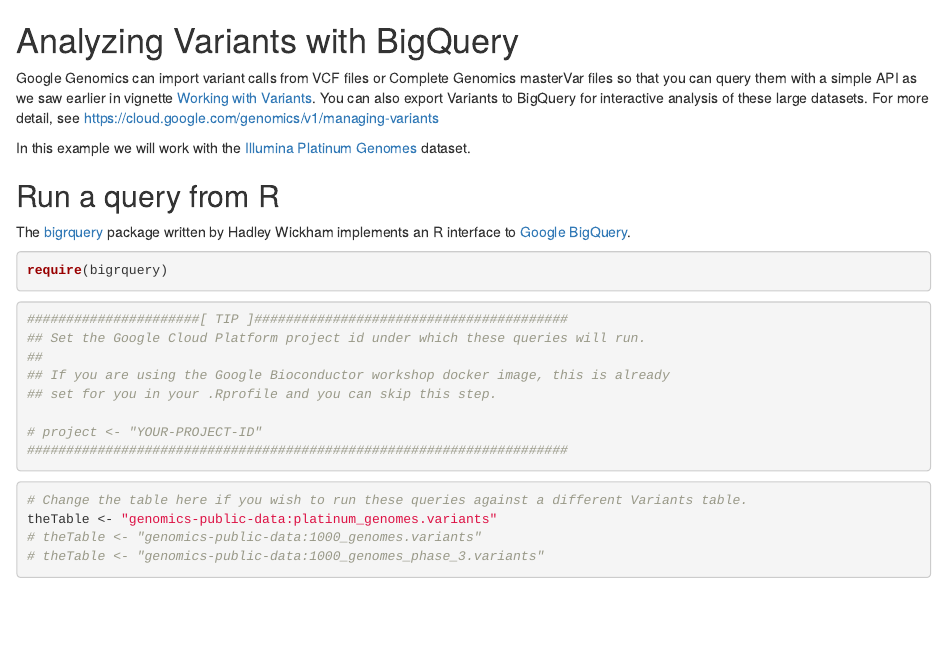
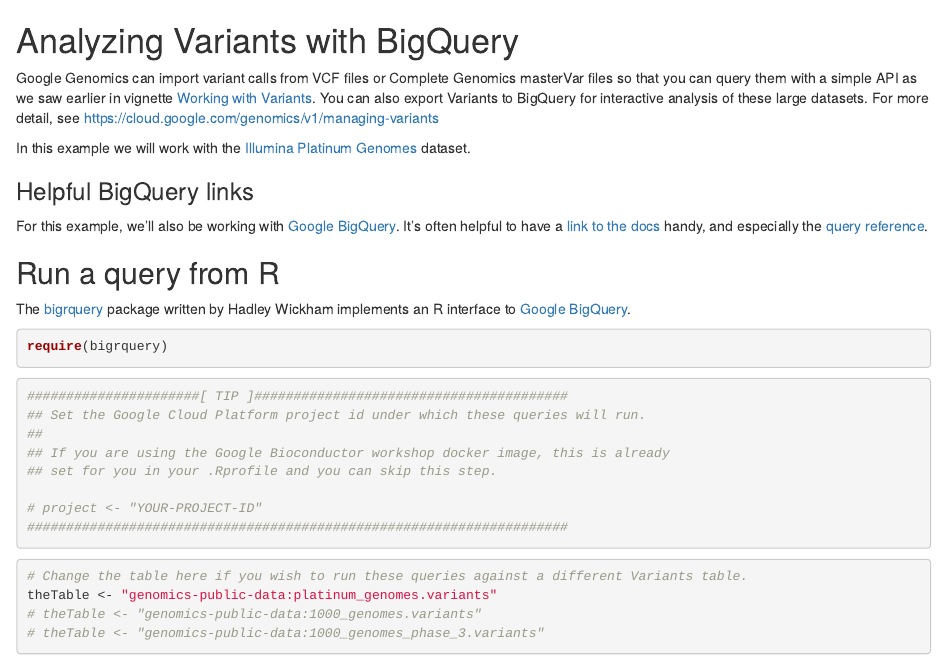
Before and after one commit to alenzhao/bioconductor-workshop-r, an R Markdown document (inst/doc/BigQueryDemo.Rmd): the page in a window 1100 px wide, from its top. Rendered offline with R 4.5, knitr and Pandoc, with nearby package versions; some code elsewhere in the file could not run offline.

Commit message:
Add two links to the BigQuery vignette.
There are other useful ones for people using the API directly, but I think these cover what most genomics users are likely to need.

```diff
--- a/inst/doc/BigQueryDemo.Rmd
+++ b/inst/doc/BigQueryDemo.Rmd
@@ -25,6 +25,10 @@
 Google Genomics can import variant calls from VCF files or Complete Genomics masterVar files so that you can query them with a simple API as we saw earlier in vignette [Working with Variants](http://bioconductor.org/packages/devel/bioc/vignettes/GoogleGenomics/inst/doc/AnnotatingVariants.html).  You can also export Variants to BigQuery for interactive analysis of these large datasets.  For more detail, see https://cloud.google.com/genomics/v1/managing-variants
 
 In this example we will work with the [Illumina Platinum Genomes](http://googlegenomics.readthedocs.org/en/latest/use_cases/discover_public_data/platinum_genomes.html) dataset.
+
+### Helpful BigQuery links
+
+For this example, we'll also be working with [Google BigQuery](https://cloud.google.com/bigquery/). It's often helpful to have a [link to the docs](https://cloud.google.com/bigquery/what-is-bigquery) handy, and especially the [query reference](https://cloud.google.com/bigquery/query-reference).
 
 ## Run a query from R
 
```
